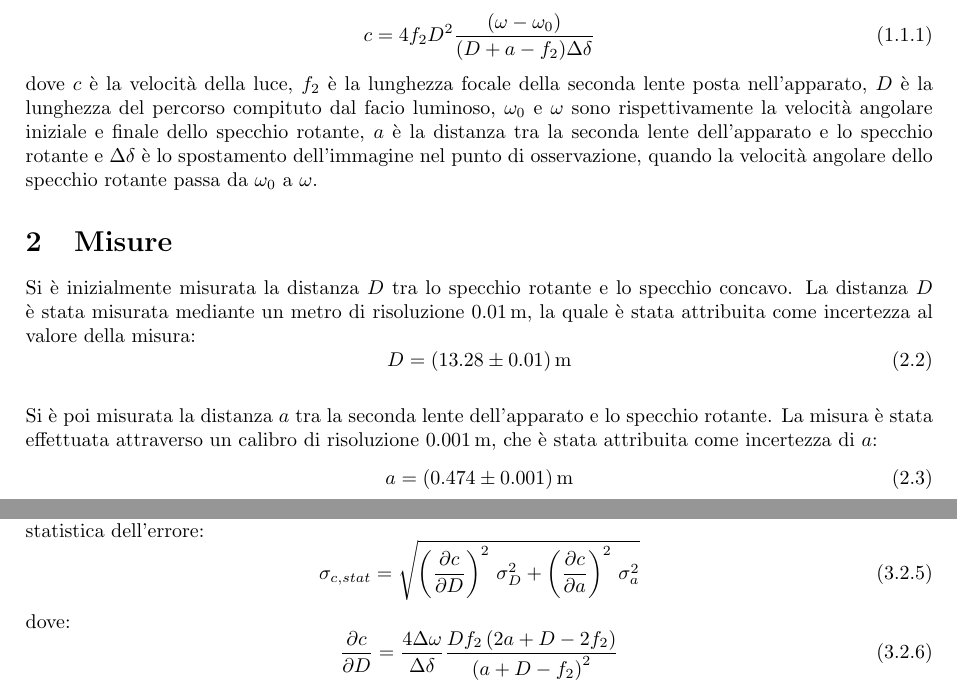
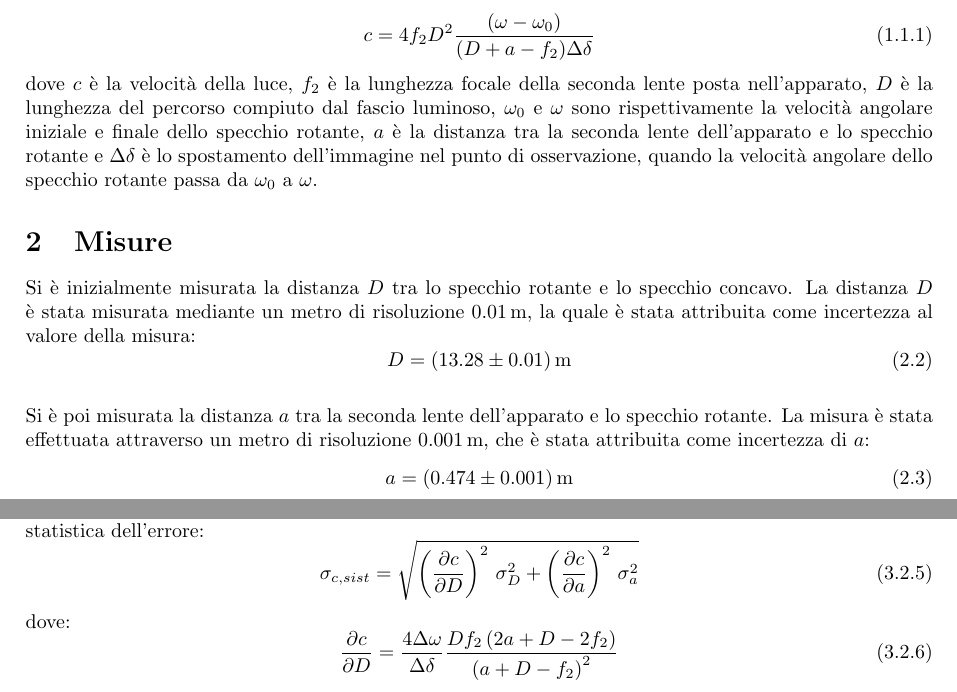
Before and after one commit to LeonardoCerasi/oefm, a LaTeX document (1/leonardo.tex): two parts of pages 1 and 2 of 11, joined at a grey line, cut so that both start at the same text. Compiled offline with pdfLaTeX.

Commit message:
modified leonardo.tex

```diff
--- a/1/leonardo.tex
+++ b/1/leonardo.tex
@@ -105,7 +116,7 @@
         \label{eqn-c}
         c=4 f_2 D^2 \frac{(\omega -\omega_0)}{(D+a-f_2)\Delta \delta }
     \end{equation}
-    dove $ c $ è la velocità della luce, $ f_2 $ è la lunghezza focale della seconda lente posta nell'apparato, $ D $ è la lunghezza del percorso compituto dal facio luminoso, $ \omega_0 $ e $ \omega $ sono rispettivamente la velocità angolare iniziale e finale dello specchio rotante, $ a $ è la distanza tra la seconda lente dell'apparato e lo specchio rotante e $ \Delta\delta$ è lo spostamento dell'immagine nel punto di osservazione, quando la velocità angolare dello specchio rotante passa da $ \omega_0 $ a $ \omega $.
+    dove $ c $ è la velocità della luce, $ f_2 $ è la lunghezza focale della seconda lente posta nell'apparato, $ D $ è la lunghezza del percorso compiuto dal fascio luminoso, $ \omega_0 $ e $ \omega $ sono rispettivamente la velocità angolare iniziale e finale dello specchio rotante, $ a $ è la distanza tra la seconda lente dell'apparato e lo specchio rotante e $ \Delta\delta$ è lo spostamento dell'immagine nel punto di osservazione, quando la velocità angolare dello specchio rotante passa da $ \omega_0 $ a $ \omega $.
 
     \section{Misure}
 
@@ -114,7 +125,7 @@
         \label{equation-for-D}
         D = (13.28 \pm 0.01) \, \text{m}
     \end{equation} \\
-    Si è poi misurata la distanza $a$ tra la seconda lente dell'apparato e lo specchio rotante. La misura è stata effettuata attraverso un calibro di risoluzione $ 0.001 \, \text{m} $, che è stata attribuita come incertezza di $a$:
+    Si è poi misurata la distanza $a$ tra la seconda lente dell'apparato e lo specchio rotante. La misura è stata effettuata attraverso un metro di risoluzione $ 0.001 \, \text{m} $, che è stata attribuita come incertezza di $a$:
     \begin{equation}
         \label{equation for a}
         a = (0.474 \pm 0.001) \, \text{m}
@@ -142,8 +153,8 @@
     La componente statistica viene determinata attraverso la deviazione standard della media dei valori ottenuti per $c$ per ogni set di misure di $ \Delta \omega $ e $ \Delta \delta $. \\
     La componente sistematica viene determinata attraverso la propagazione degli errori sulle misure delle grandezze $D$ e $a$ nella formula per la determinazione della velocità della luce \ref{eqn-c}. In tale procedimento si considerano le grandezze  $\omega$ e $\delta$ come prive di errore, poiché questo è già stato considerato nella componente statistica dell'errore:
     \begin{equation}
-        \label{sigma-stat}
-        \sigma_{c,stat} = \sqrt{ \left(\frac{\partial c}{\partial D}\right)^2 \, \sigma_D ^2 + \left(\frac{\partial c}{\partial a}\right)^2 \, \sigma_a ^2 }
+        \label{sigma-sist}
+        \sigma_{c,sist} = \sqrt{ \left(\frac{\partial c}{\partial D}\right)^2 \, \sigma_D ^2 + \left(\frac{\partial c}{\partial a}\right)^2 \, \sigma_a ^2 }
     \end{equation}
     dove:
     \begin{equation}
```
Also changed, not shown: 1/(old)GI1--velocitaluce.pdf (renamed from 1/GI1--velocitaluce.pdf), 1/leonardo.pdf, 1/leonardo.tex (11 more changed lines).
